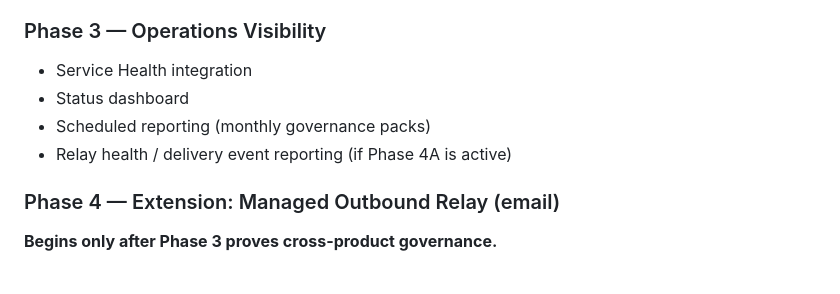
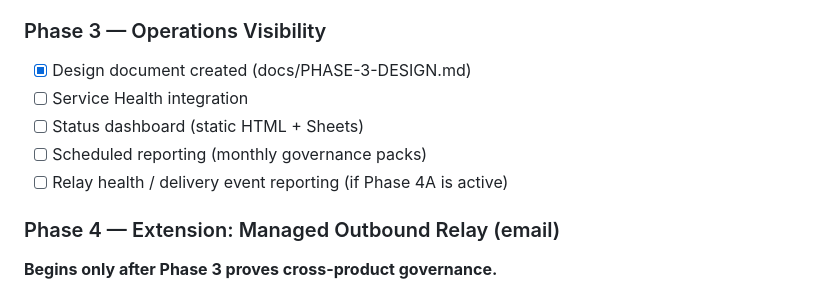
Before and after one commit to harkers/forge-cloud-control-desk, a Markdown page: ROADMAP.md, the part around the change. Drawn GitHub-style.

```diff
--- a/ROADMAP.md
+++ b/ROADMAP.md
@@ -81,10 +81,11 @@ Governance platform for Google Compute Engine VM lifecycle, with structured appr
 - Document team ops runbook ✅ (see docs/TEAM-OPS-RUNBOOK.md)
 
 ### Phase 3 — Operations Visibility
-- Service Health integration
-- Status dashboard
-- Scheduled reporting (monthly governance packs)
-- Relay health / delivery event reporting (if Phase 4A is active)
+- [x] Design document created (docs/PHASE-3-DESIGN.md)
+- [ ] Service Health integration
+- [ ] Status dashboard (static HTML + Sheets)
+- [ ] Scheduled reporting (monthly governance packs)
+- [ ] Relay health / delivery event reporting (if Phase 4A is active)
 
 ### Phase 4 — Extension: Managed Outbound Relay (email)
 **Begins only after Phase 3 proves cross-product governance.**
```
Also changed, not shown: docs/PHASE-3-DESIGN.md (added, +265 -0 lines).
